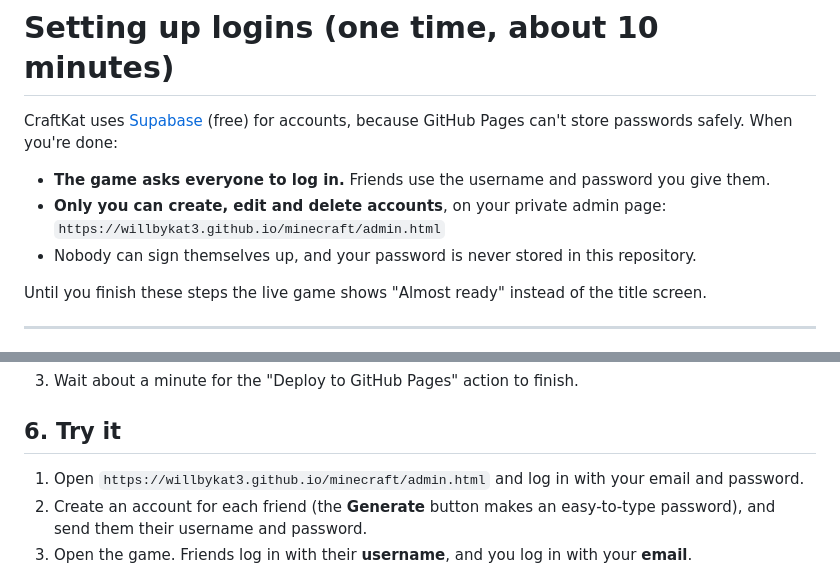
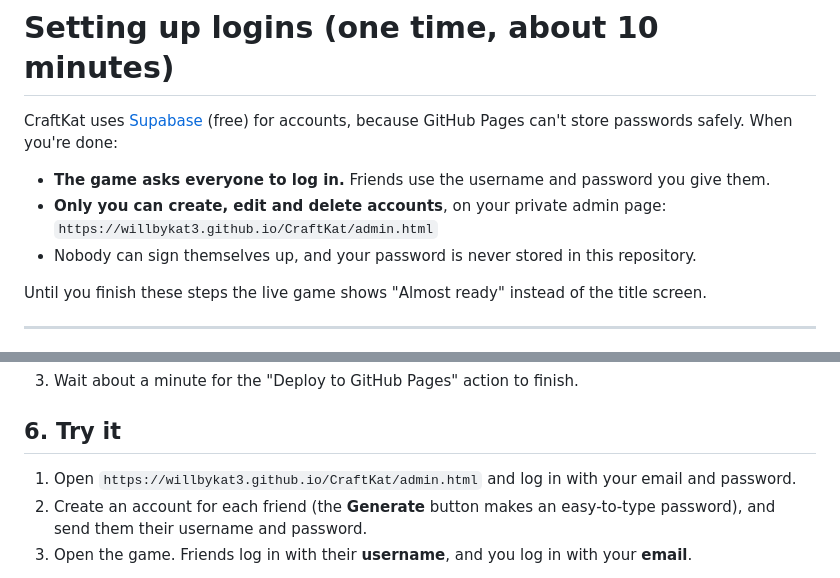
Before and after one commit to WillBykat3/CraftKat, a Markdown page: SETUP-LOGIN.md, 2 parts joined by grey strips. Rendered like a GitHub page.

```diff
--- a/SETUP-LOGIN.md
+++ b/SETUP-LOGIN.md
@@ -5,7 +5,7 @@ can't store passwords safely. When you're done:
 
 - **The game asks everyone to log in.** Friends use the username and password you give them.
 - **Only you can create, edit and delete accounts**, on your private admin page:
-  `https://willbykat3.github.io/minecraft/admin.html`
+  `https://willbykat3.github.io/CraftKat/admin.html`
 - Nobody can sign themselves up, and your password is never stored in this repository.
 
 Until you finish these steps the live game shows "Almost ready" instead of the title screen.
@@ -64,7 +64,7 @@ Now accounts can only be created by your admin page.
 
 ## 6. Try it
 
-1. Open `https://willbykat3.github.io/minecraft/admin.html` and log in with your email and password.
+1. Open `https://willbykat3.github.io/CraftKat/admin.html` and log in with your email and password.
 2. Create an account for each friend (the **Generate** button makes an easy-to-type password),
    and send them their username and password.
 3. Open the game. Friends log in with their **username**, and you log in with your **email**.
```
Also changed, not shown: README.md (+2 -2 lines).
